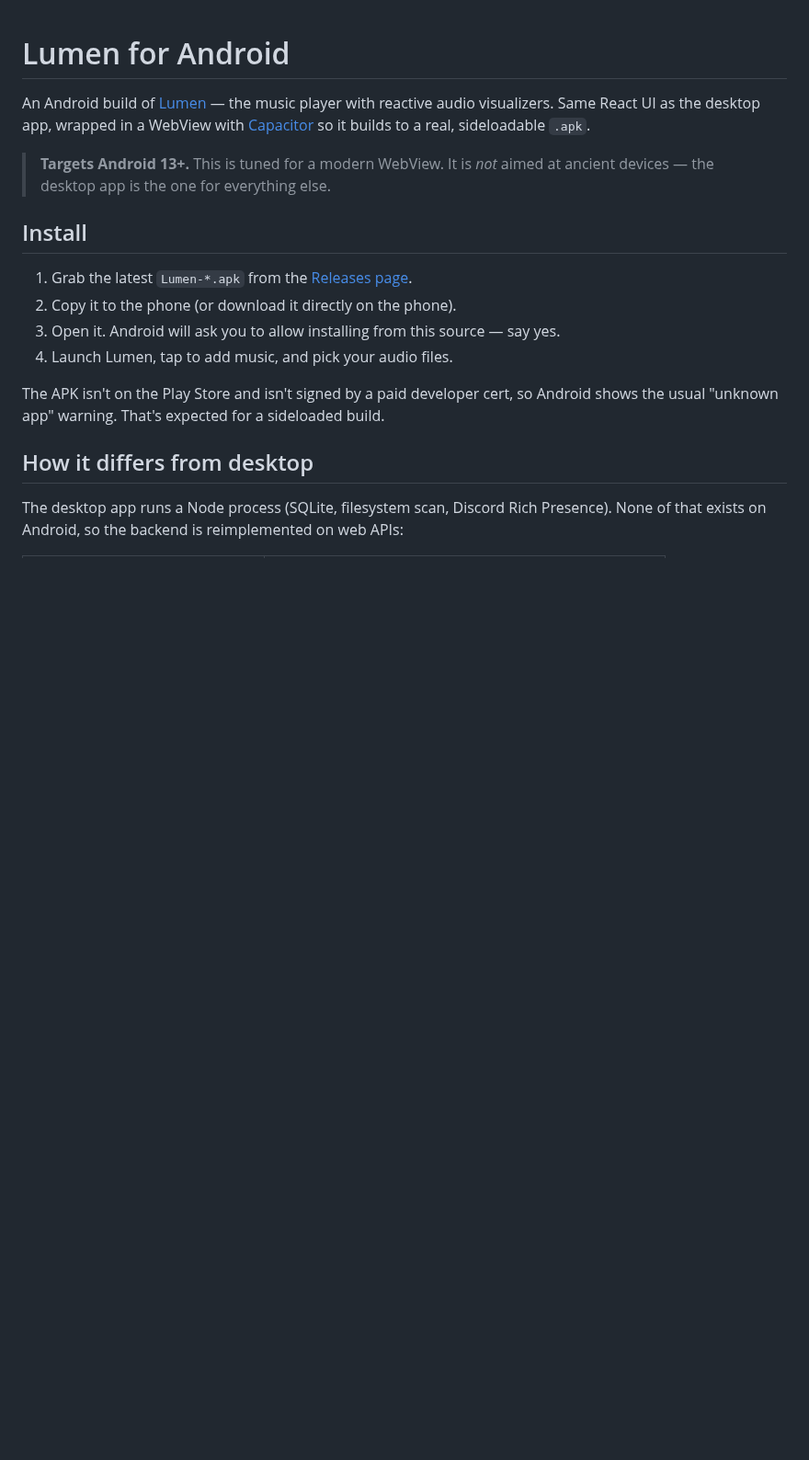
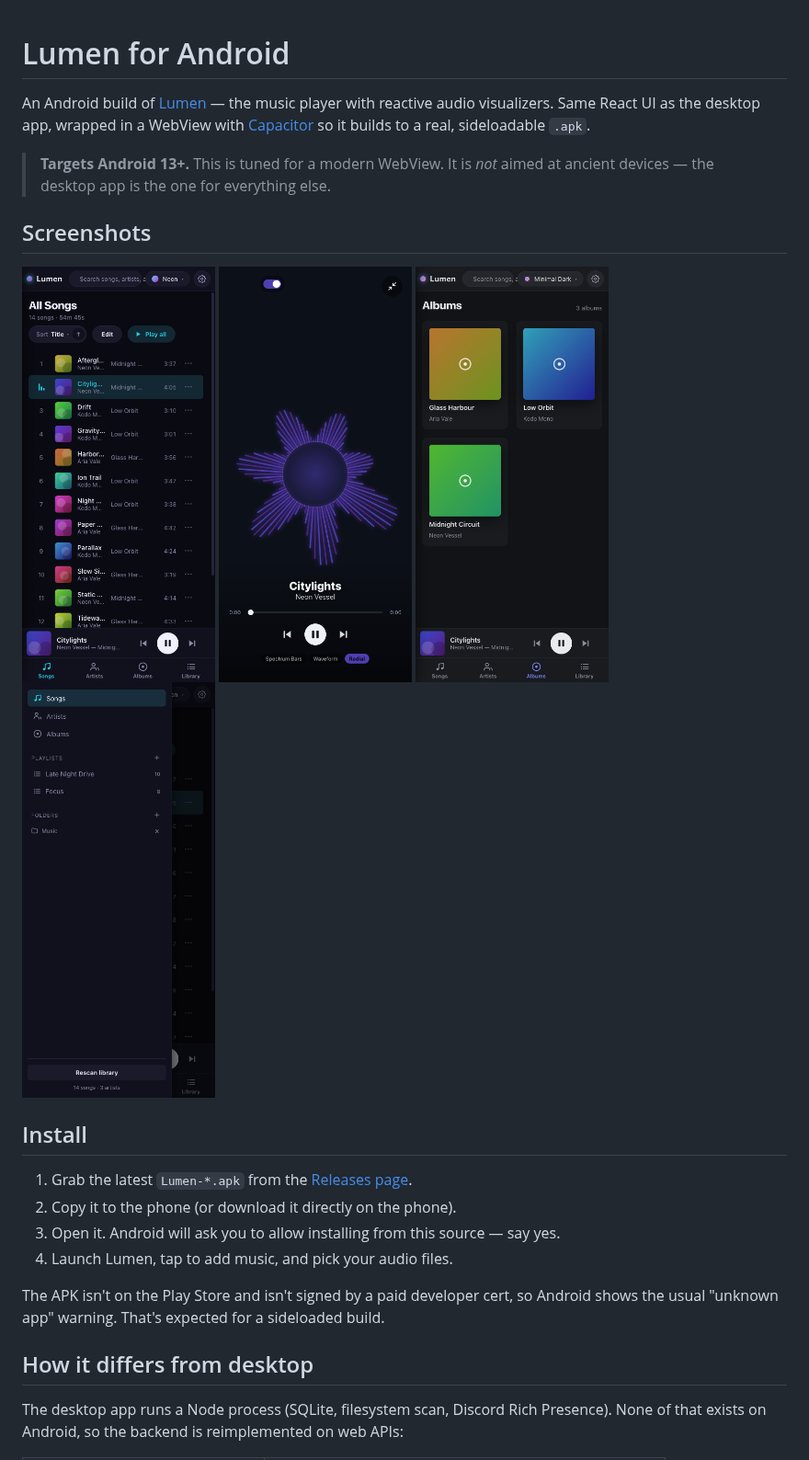
Before and after one commit to wumgub/lumen-android, a Markdown page: README.md, the part around the change. Shown at 92% size. Rendered like a GitHub page; pictures changed too: docs/screenshots/albums.png (added), docs/screenshots/library-menu.png (added), docs/screenshots/library.png (added); blank space fills up the shorter version.

```diff
--- a/README.md
+++ b/README.md
@@ -7,6 +7,15 @@ sideloadable `.apk`.
 
 > **Targets Android 13+.** This is tuned for a modern WebView. It is *not* aimed
 > at ancient devices — the desktop app is the one for everything else.
+
+## Screenshots
+
+<p>
+  <img src="docs/screenshots/library.png" width="210" alt="Song library with bottom tab bar and mini-player" />
+  <img src="docs/screenshots/nowplaying.png" width="210" alt="Full-screen now-playing sheet with visualizer" />
+  <img src="docs/screenshots/albums.png" width="210" alt="Albums grid" />
+  <img src="docs/screenshots/library-menu.png" width="210" alt="Library drawer with playlists and folders" />
+</p>
 
 ## Install
 
```
Also changed, not shown: 5 other files.
